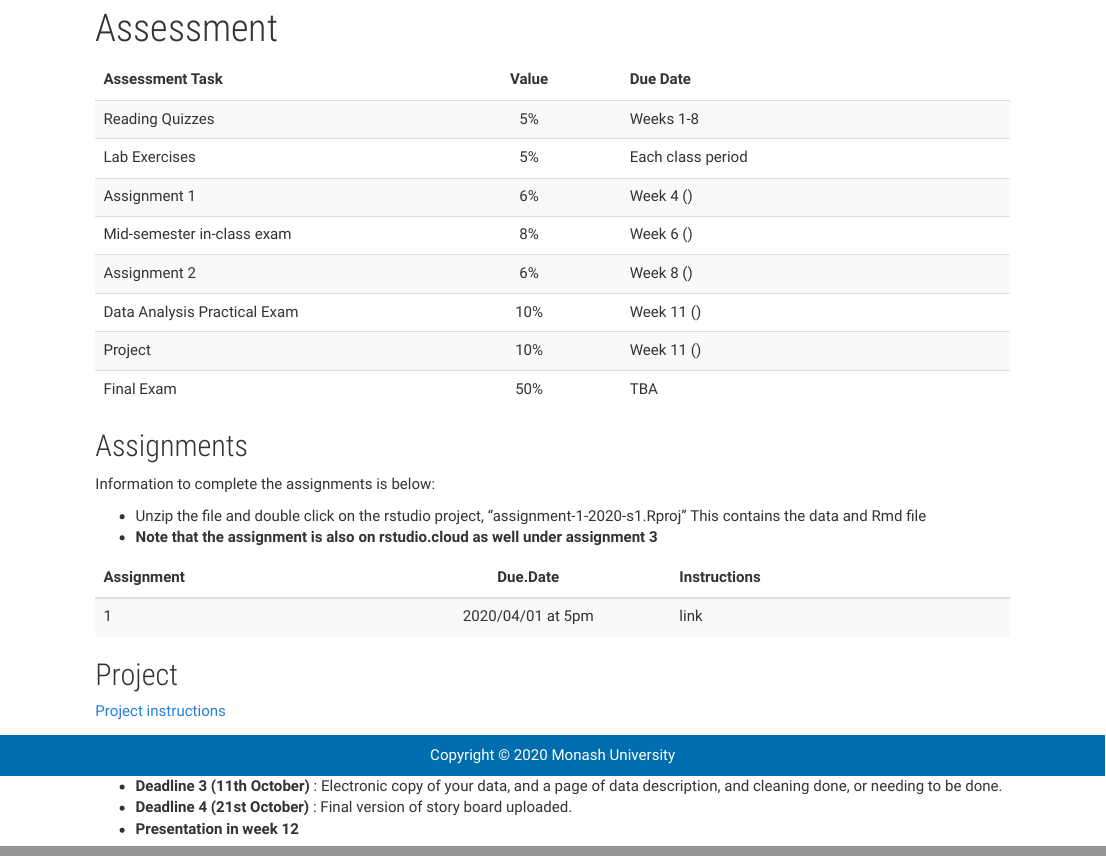
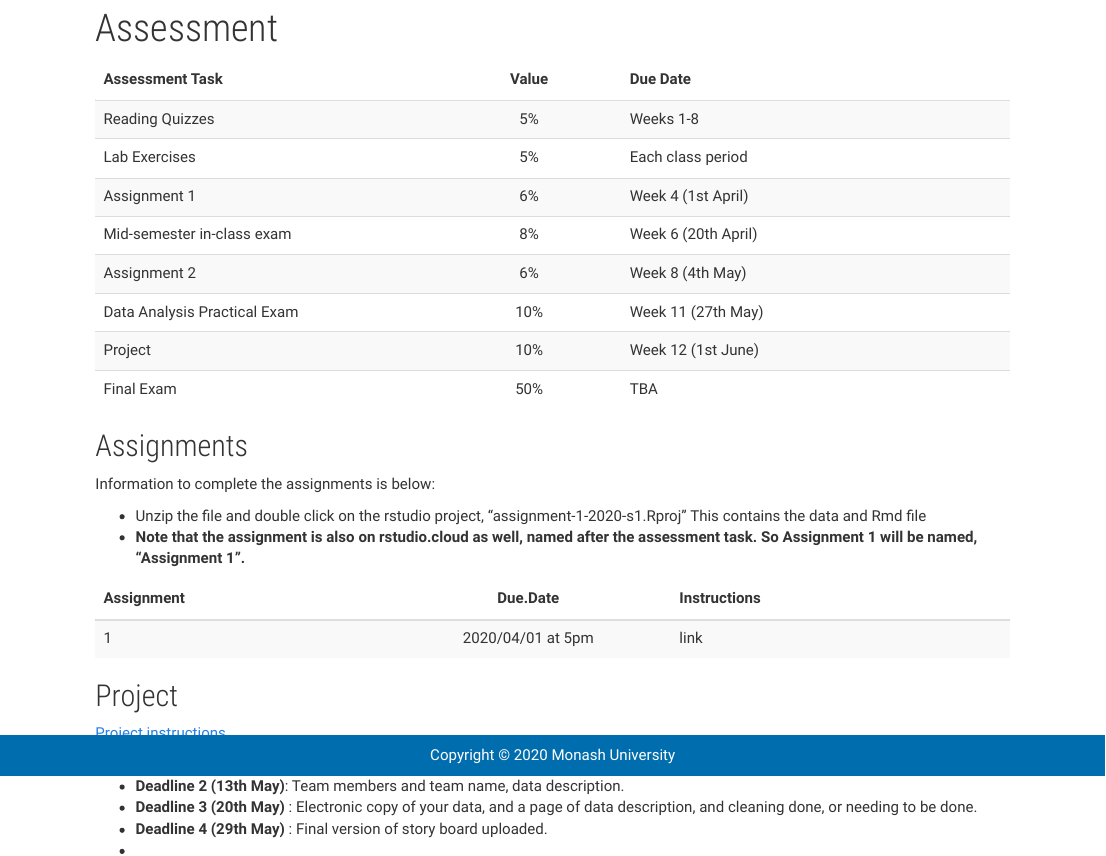
Before and after one commit to numbats/ida, an R Markdown document (assessment.Rmd): the page in a window 1100 px wide, from 130 px down, and a second part further down, joined at a grey line. Rendered offline with R 4.5, knitr and Pandoc, with nearby package versions.

````diff
--- a/assessment.Rmd
+++ b/assessment.Rmd
@@ -33,11 +33,11 @@
               "50%"),
   "due_date" = c("Weeks 1-8",
                  "Each class period",
-                 "Week 4 ()",
-                 "Week 6 ()",
-                 "Week 8 ()",
-                 "Week 11 ()",
-                 "Week 11 ()",
+                 "Week 4 (1st April)",
+                 "Week 6 (20th April)",
+                 "Week 8 (4th May)",
+                 "Week 11 (27th May)",
+                 "Week 12 (1st June)",
                  "TBA")
   )
 
@@ -60,7 +60,7 @@
 Information to complete the assignments is below:
 
 - Unzip the file and double click on the rstudio project, "assignment-1-2020-s1.Rproj" This contains the data and Rmd file
-- **Note that the assignment is also on rstudio.cloud as well under assignment 3**
+- **Note that the assignment is also on rstudio.cloud as well, named after the assessment task. So Assignment 1 will be named, "Assignment 1".**
 
 
 ```{r assignments}
@@ -84,10 +84,11 @@
 
 [Project instructions](project/project-instructions.html)
 
-- **Deadline 1 (13th September)**:  Find team members, and potential topics to study (List of groups will be posted here)
-- **Deadline 2 (20th September)**:  Team members and team name, data description.
-- **Deadline 3 (11th October) **:  Electronic copy of your data, and a page of data description, and cleaning done, or needing to be done.
-- **Deadline 4 (21st October) **:  Final version of story board uploaded.
+- **Deadline 1 (6th May)**:  Find team members, and potential topics to study (List of groups will be posted here)
+- **Deadline 2 (13th May)**:  Team members and team name, data description.
+- **Deadline 3 (20th May) **:  Electronic copy of your data, and a page of data description, and cleaning done, or needing to be done.
+- **Deadline 4 (29th May) **:  Final version of story board uploaded.
+-
 - **Presentation in week 12**
 
 There are several ways to do the storyboard:
````
Also changed, not shown: _navbar.html, 2 other files.
